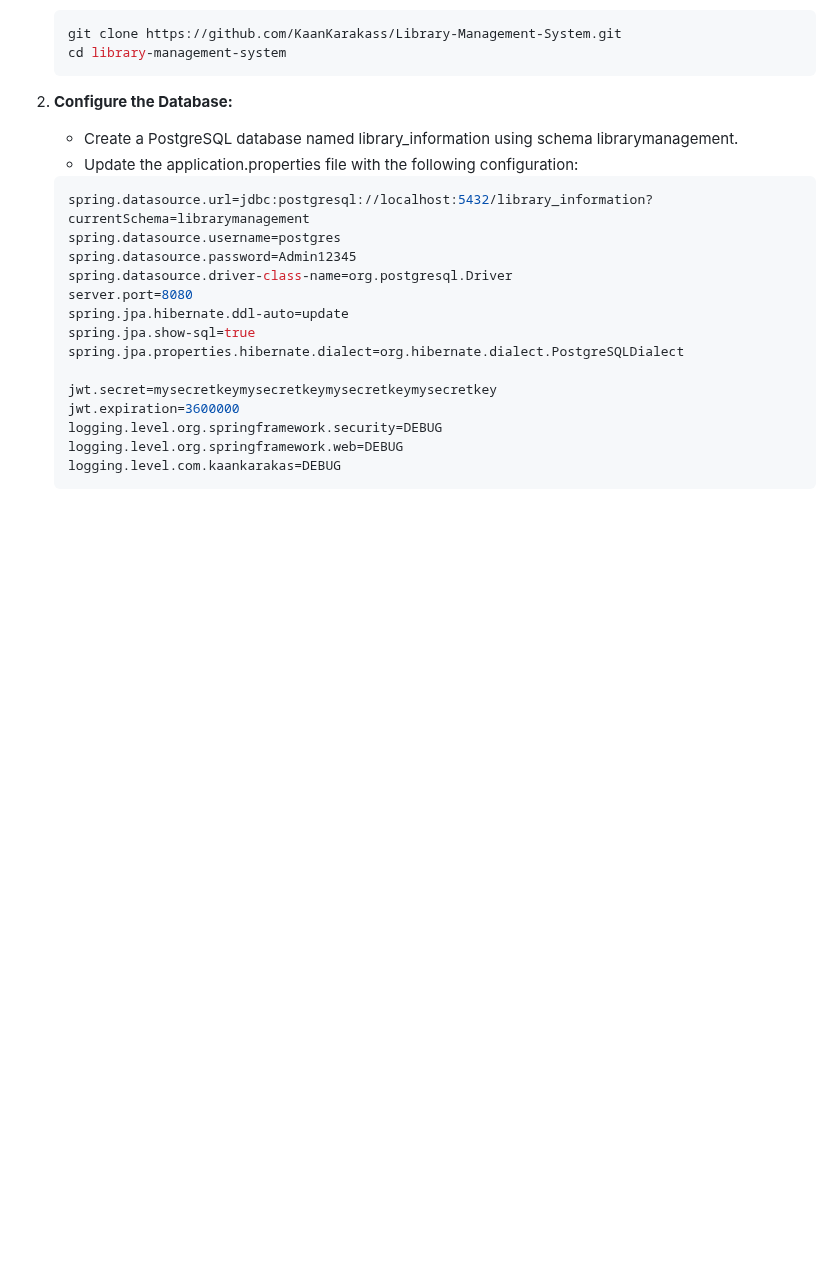
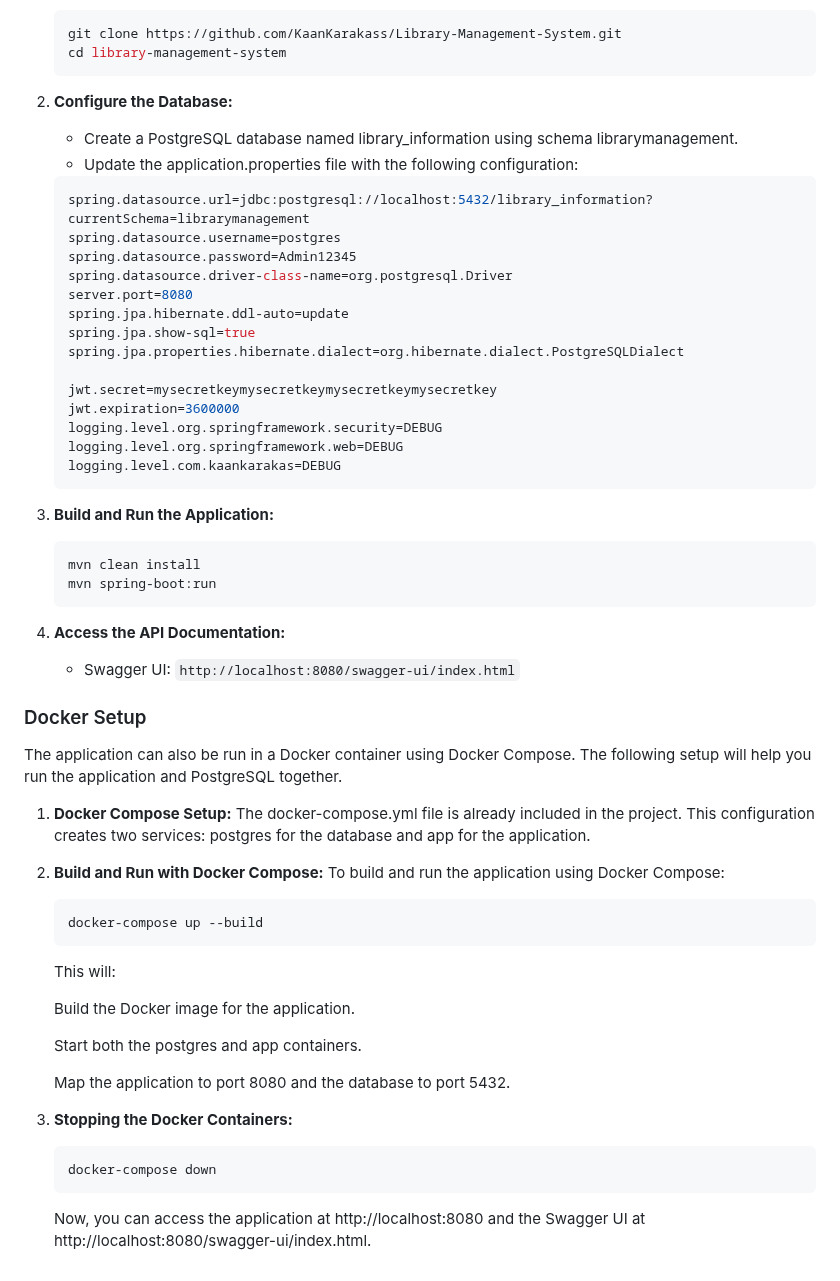
Before and after one commit to KaanKarakass/Library-Management-System, a Markdown page: README.md, the part around the change. Rendered like a GitHub page; blank space fills up the shorter version.

````diff
--- a/README.md
+++ b/README.md
@@ -84,3 +84,42 @@ The Library Management System is a web application developed with Spring Boot 3,
    logging.level.org.springframework.web=DEBUG
    logging.level.com.kaankarakas=DEBUG
    ```
+3. **Build and Run the Application:**
+
+   ```bash
+   mvn clean install
+   mvn spring-boot:run
+   ```
+
+4. **Access the API Documentation:**
+
+   * Swagger UI: `http://localhost:8080/swagger-ui/index.html`
+
+### Docker Setup
+The application can also be run in a Docker container using Docker Compose. The following setup will help you run the application and PostgreSQL together.
+
+1. **Docker Compose Setup:**
+   The docker-compose.yml file is already included in the project. This configuration creates two services: postgres for the database and app for the application.
+
+2. **Build and Run with Docker Compose:**
+   To build and run the application using Docker Compose:
+
+   ```bash
+   docker-compose up --build
+   ```
+
+   This will:
+
+   Build the Docker image for the application.
+
+   Start both the postgres and app containers.
+
+   Map the application to port 8080 and the database to port 5432.
+
+3. **Stopping the Docker Containers:**
+
+   ```bash
+   docker-compose down
+   ```
+
+   Now, you can access the application at http://localhost:8080 and the Swagger UI at http://localhost:8080/swagger-ui/index.html.
````
